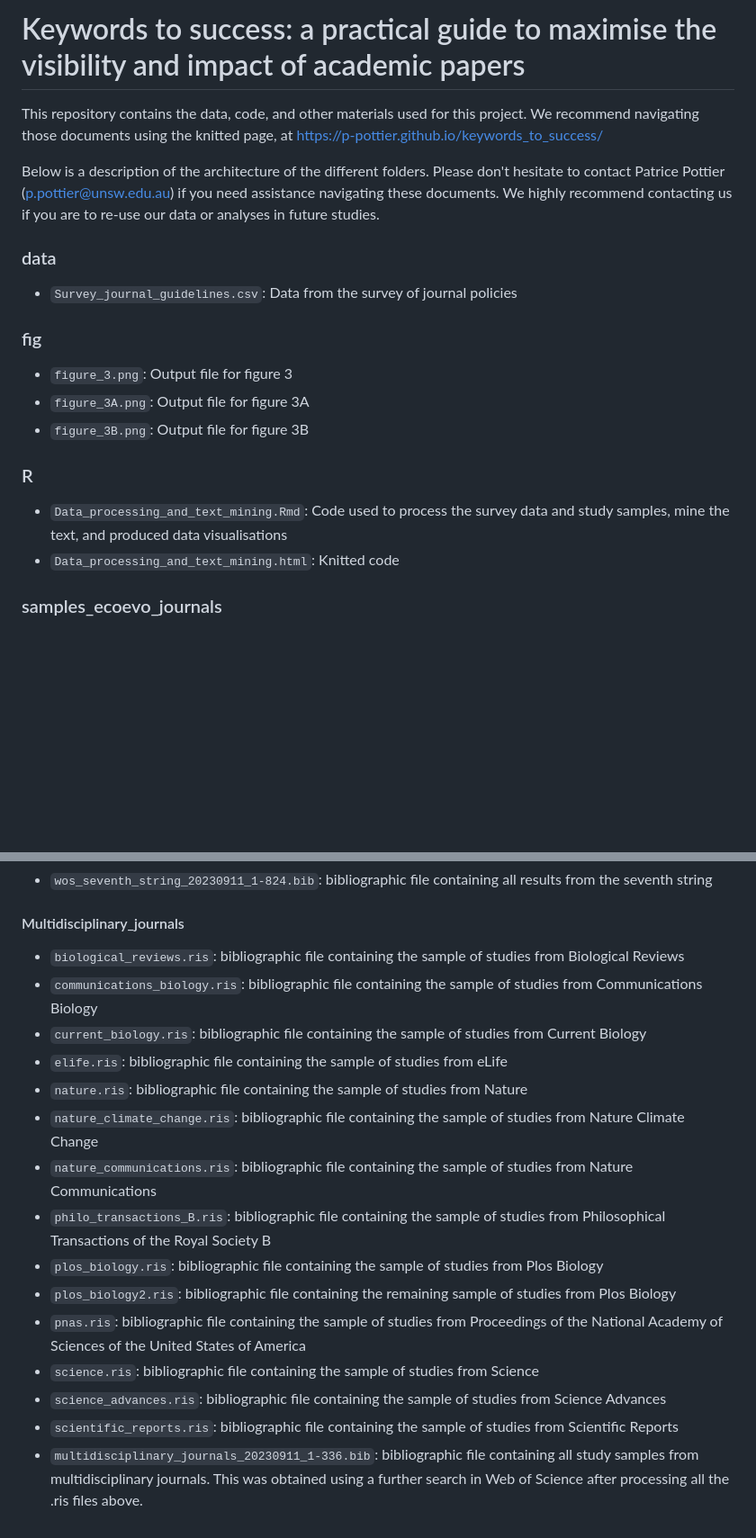
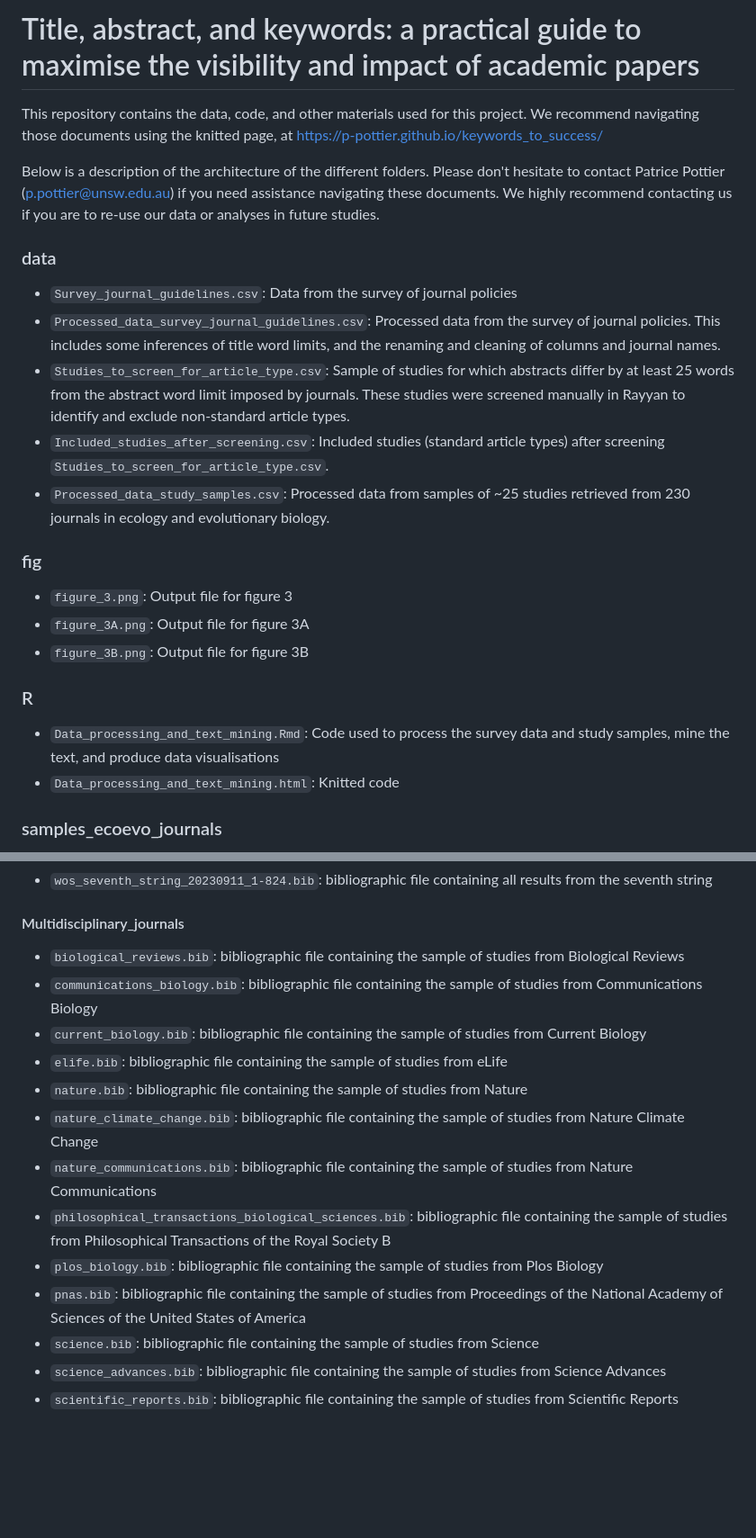
Before and after one commit to p-pottier/keywords_to_success, a Markdown page: README.md, 2 parts joined by grey strips. Shown: that part at 90% size. Rendered like a GitHub page; blank space fills up the shorter version.

```diff
--- a/README.md
+++ b/README.md
@@ -1,4 +1,4 @@
-# Keywords to success: a practical guide to maximise the visibility and impact of academic papers
+# Title, abstract, and keywords: a practical guide to maximise the visibility and impact of academic papers
 
 This repository contains the data, code, and other materials used for this project. We recommend navigating those documents using the knitted page, at https://p-pottier.github.io/keywords_to_success/
 
@@ -7,6 +7,10 @@ Below is a description of the architecture of the different folders. Please don'
 ### data
 
 * `Survey_journal_guidelines.csv`: Data from the survey of journal policies
+* `Processed_data_survey_journal_guidelines.csv`: Processed data from the survey of journal policies. This includes some inferences of title word limits, and the renaming and cleaning of columns and journal names.
+* `Studies_to_screen_for_article_type.csv`: Sample of studies for which abstracts differ by at least 25 words from the abstract word limit imposed by journals. These studies were screened manually in Rayyan to identify and exclude non-standard article types.
+* `Included_studies_after_screening.csv`: Included studies (standard article types) after screening `Studies_to_screen_for_article_type.csv`.
+* `Processed_data_study_samples.csv`: Processed data from samples of ~25 studies retrieved from 230 journals in ecology and evolutionary biology.
 
 ### fig
 
@@ -16,7 +20,7 @@ Below is a description of the architecture of the different folders. Please don'
 
 ### R
 
-* `Data_processing_and_text_mining.Rmd`: Code used to process the survey data and study samples, mine the text, and produced data visualisations
+* `Data_processing_and_text_mining.Rmd`: Code used to process the survey data and study samples, mine the text, and produce data visualisations
 * `Data_processing_and_text_mining.html`: Knitted code
 
 ### samples_ecoevo_journals
@@ -72,18 +76,16 @@ This folder contains all the bibliographic files used to gather study samples fr
 
 #### Multidisciplinary_journals
 
-* `biological_reviews.ris`: bibliographic file containing the sample of studies from Biological Reviews
-* `communications_biology.ris`: bibliographic file containing the sample of studies from Communications Biology
-* `current_biology.ris`: bibliographic file containing the sample of studies from Current Biology
-* `elife.ris`:  bibliographic file containing the sample of studies from eLife
-* `nature.ris`: bibliographic file containing the sample of studies from Nature
-* `nature_climate_change.ris`: bibliographic file containing the sample of studies from Nature Climate Change
-* `nature_communications.ris`: bibliographic file containing the sample of studies from Nature Communications
-* `philo_transactions_B.ris`: bibliographic file containing the sample of studies from Philosophical Transactions of the Royal Society B
-* `plos_biology.ris`: bibliographic file containing the sample of studies from Plos Biology
-* `plos_biology2.ris`: bibliographic file containing the remaining sample of studies from Plos Biology
-* `pnas.ris`: bibliographic file containing the sample of studies from Proceedings of the National Academy of Sciences of the United States of America
-* `science.ris`: bibliographic file containing the sample of studies from Science
-* `science_advances.ris`: bibliographic file containing the sample of studies from Science Advances
-* `scientific_reports.ris`: bibliographic file containing the sample of studies from Scientific Reports
-* `multidisciplinary_journals_20230911_1-336.bib`: bibliographic file containing all study samples from multidisciplinary journals. This was obtained using a further search in Web of Science after processing all the .ris files above.
+* `biological_reviews.bib`: bibliographic file containing the sample of studies from Biological Reviews
+* `communications_biology.bib`: bibliographic file containing the sample of studies from Communications Biology
+* `current_biology.bib`: bibliographic file containing the sample of studies from Current Biology
+* `elife.bib`:  bibliographic file containing the sample of studies from eLife
+* `nature.bib`: bibliographic file containing the sample of studies from Nature
+* `nature_climate_change.bib`: bibliographic file containing the sample of studies from Nature Climate Change
+* `nature_communications.bib`: bibliographic file containing the sample of studies from Nature Communications
+* `philosophical_transactions_biological_sciences.bib`: bibliographic file containing the sample of studies from Philosophical Transactions of the Royal Society B
+* `plos_biology.bib`: bibliographic file containing the sample of studies from Plos Biology
+* `pnas.bib`: bibliographic file containing the sample of studies from Proceedings of the National Academy of Sciences of the United States of America
+* `science.bib`: bibliographic file containing the sample of studies from Science
+* `science_advances.bib`: bibliographic file containing the sample of studies from Science Advances
+* `scientific_reports.bib`: bibliographic file containing the sample of studies from Scientific Reports
```
